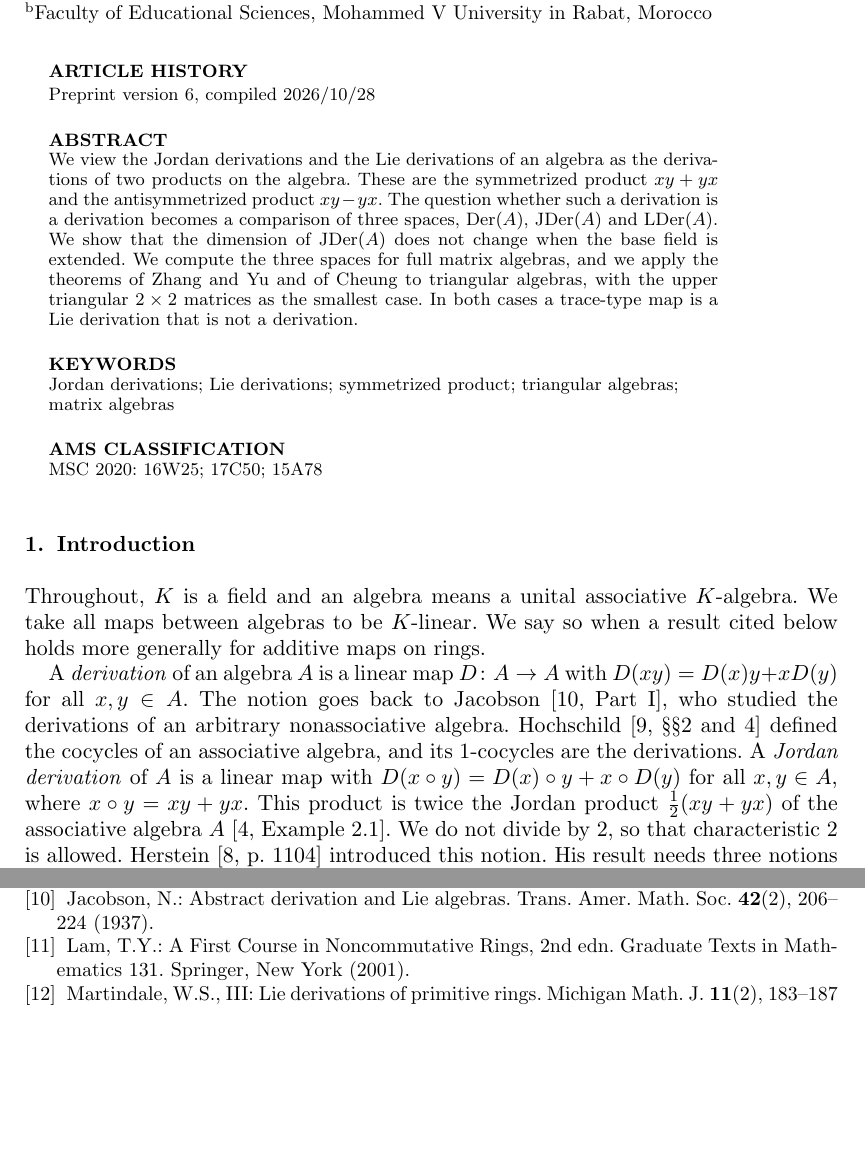
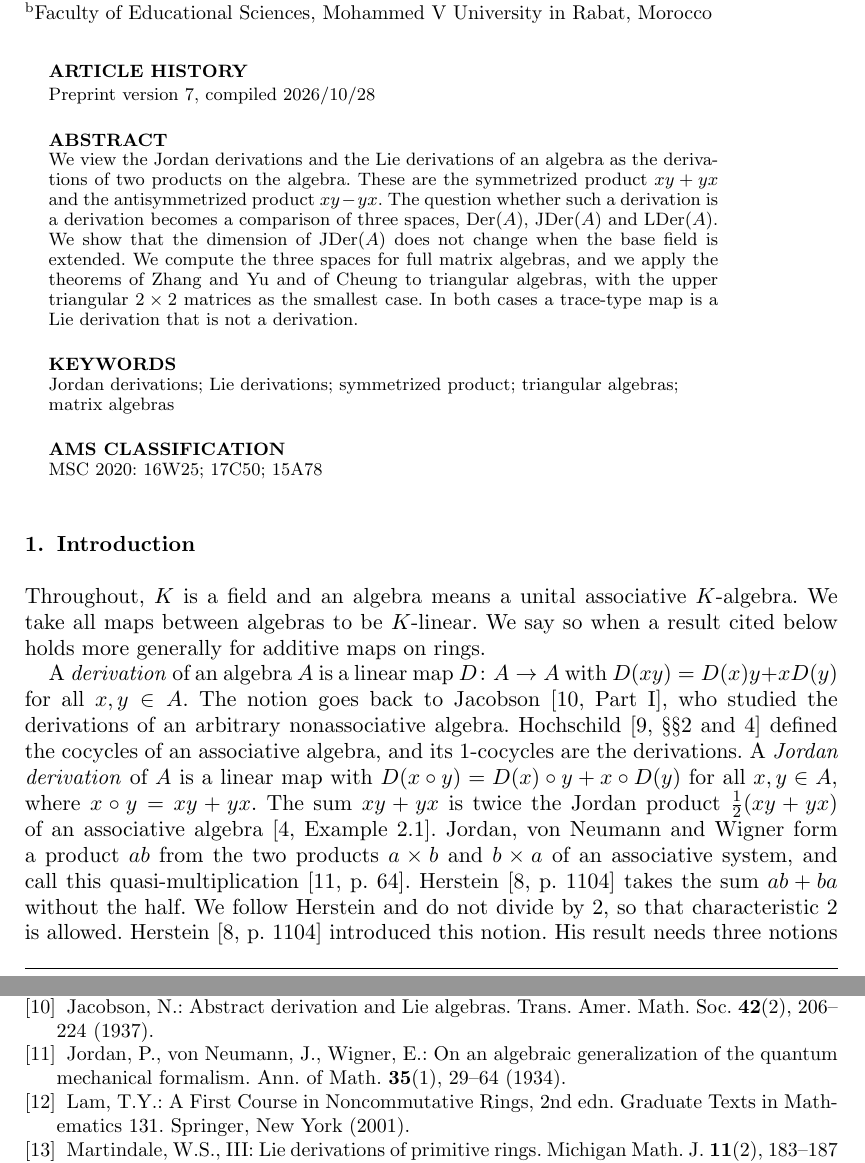
Before and after one commit to abderrahim-lectures/jordan-lie-symmetrized, a LaTeX document (paper/jordan-lie-symmetrized.tex): two parts of pages 1 and 11 of 11 before the commit and two parts of pages 1 and 11 of 12 after it, joined at a grey line, cut so that both start at the same text, the shorter picture padded with empty space. Compiled offline with pdfLaTeX.

Commit message:
jordan-lie-symmetrized v7: the first source of the Jordan product is cited (quasi-multiplication, Jordan, von Neumann and Wigner 1934, p. 64; the sum without the half, Herstein 1957, p.

```diff
--- a/paper/jordan-lie-symmetrized.tex
+++ b/paper/jordan-lie-symmetrized.tex
@@ -46,7 +46,7 @@
 \newcommand{\BSDer}{\mathrm{BSDer}}
 \newcommand{\LDer}{\mathrm{LDer}}
 
-\newcommand{\paperversion}{6}
+\newcommand{\paperversion}{7}
 
 \begin{document}
 \title{Jordan and Lie Derivations as Derivations of the Symmetrized and Antisymmetrized Products}
@@ -86,8 +86,10 @@ A \emph{derivation} of an algebra $A$ is a linear map $D \colon A \to A$ with $D
 The notion goes back to \citet[Part I]{Jacobson1937}, who studied the derivations of an arbitrary nonassociative algebra.
 \citet[\S\S2 and 4]{Hochschild1945} defined the cocycles of an associative algebra, and its $1$-cocycles are the derivations.
 A \emph{Jordan derivation} of $A$ is a linear map with $D(x \circ y) = D(x) \circ y + x \circ D(y)$ for all $x, y \in A$, where $x \circ y = xy + yx$.
-This product is twice the Jordan product $\tfrac12 (xy + yx)$ of the associative algebra $A$ \citep[Example 2.1]{BresarZelmanov2025}.
-We do not divide by $2$, so that characteristic $2$ is allowed.
+The sum $xy + yx$ is twice the Jordan product $\tfrac12 (xy + yx)$ of an associative algebra \citep[Example 2.1]{BresarZelmanov2025}.
+Jordan, von Neumann and Wigner form a product $ab$ from the two products $a \times b$ and $b \times a$ of an associative system, and call this quasi-multiplication \citep[p.~64]{JordanVonNeumannWigner1934}.
+\citet[p.~1104]{Herstein1957} takes the sum $ab + ba$ without the half.
+We follow Herstein and do not divide by $2$, so that characteristic $2$ is allowed.
 \citet[p.~1104]{Herstein1957} introduced this notion.
 His result needs three notions for a ring $R$.
 We call $R$ \emph{prime} if $aRb = 0$ implies $a = 0$ or $b = 0$ \citep[p.~1003]{Bresar1988}.
@@ -658,6 +660,9 @@ Hochschild, G.: On the cohomology groups of an associative algebra. Ann. of Math
 \bibitem[Jacobson(1937)]{Jacobson1937}
 Jacobson, N.: Abstract derivation and Lie algebras. Trans. Amer. Math. Soc. \textbf{42}(2), 206--224 (1937).
 
+\bibitem[Jordan et~al.(1934)]{JordanVonNeumannWigner1934}
+Jordan, P., von Neumann, J., Wigner, E.: On an algebraic generalization of the quantum mechanical formalism. Ann. of Math. \textbf{35}(1), 29--64 (1934).
+
 \bibitem[Lam(2001)]{Lam2001}
 Lam, T.Y.: A First Course in Noncommutative Rings, 2nd edn. Graduate Texts in Mathematics 131. Springer, New York (2001).
 
```
Also changed, not shown: README.md, paper/latexmkrc, pdf/jordan-lie-symmetrized-v6.pdf (deleted), pdf/jordan-lie-symmetrized-v7.pdf (added), paper/jordan-lie-symmetrized.tex (2 more changed lines).
